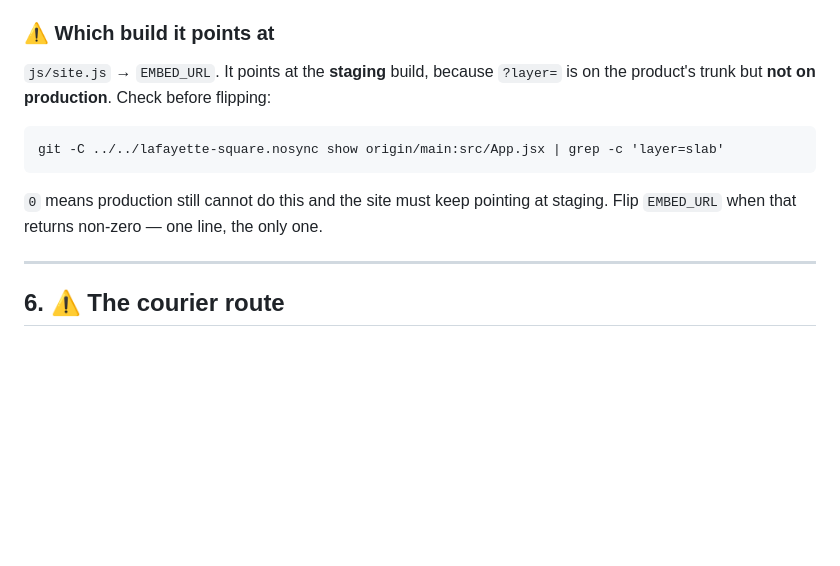
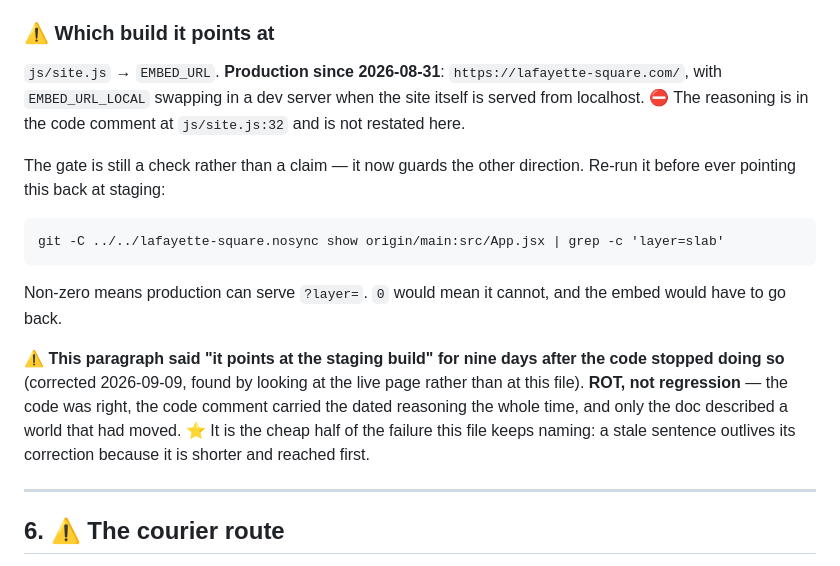
Before and after one commit to jacobeugenehenderson/theward-online, a Markdown page: README.md, the part around the change. GitHub-like rendering; blank space fills up the shorter version.

Commit message:
README said staging; the embed has been production for nine days
`js/site.js` → `EMBED_URL` moved to https://lafayette-square.com/ on
2026-08-31 and the code comment at js/site.js:32 has carried the dated
reasoning ever since. README §5 went on saying "it points at the staging
build, because ?layer= is on the product's trunk but not on production."

ROT, not regression: the code was right and the doc described the world
before it. Found by watching the live page rather than by reading this
file, which is the tell.

The section keeps the gate as a CHECK rather than a claim, pointed the
other way — re-run it before ever sending the embed back to staging. I
ran it: it returns 2, so production serves ?layer= and the flip was
correct. ⛔ The why is not restated here; js/site.js:32 owns it.

Reaches no register — an embed's origin is neither a capability nor a
knob a marketer or developer reads for.

Co-Authored-By: Claude Opus 5 (1M context) <noreply@anthropic.com>
Claude-Session: https://claude.ai/code/session_013XAeqy4B1F3Pt85zVSzKWH

````diff
--- a/README.md
+++ b/README.md
@@ -313,16 +313,28 @@ keeps a fixed aspect — 16:10, and 4:3 on a phone so the horizon survives.
 
 ### ⚠ Which build it points at
 
-`js/site.js` → `EMBED_URL`. It points at the **staging** build, because
-`?layer=` is on the product's trunk but **not on production**. Check before
-flipping:
+`js/site.js` → `EMBED_URL`. **Production since 2026-08-31**:
+`https://lafayette-square.com/`, with `EMBED_URL_LOCAL` swapping in a dev server
+when the site itself is served from localhost. ⛔ The reasoning is in the code
+comment at `js/site.js:32` and is not restated here.
+
+The gate is still a check rather than a claim — it now guards the other
+direction. Re-run it before ever pointing this back at staging:
 
 ```
 git -C ../../lafayette-square.nosync show origin/main:src/App.jsx | grep -c 'layer=slab'
 ```
 
-`0` means production still cannot do this and the site must keep pointing at
-staging. Flip `EMBED_URL` when that returns non-zero — one line, the only one.
+Non-zero means production can serve `?layer=`. `0` would mean it cannot, and the
+embed would have to go back.
+
+⚠️ **This paragraph said "it points at the staging build" for nine days after the
+code stopped doing so** (corrected 2026-09-09, found by looking at the live page
+rather than at this file). **ROT, not regression** — the code was right, the code
+comment carried the dated reasoning the whole time, and only the doc described a
+world that had moved. ⭐ It is the cheap half of the failure this file keeps
+naming: a stale sentence outlives its correction because it is shorter and
+reached first.
 
 ---
 
````
